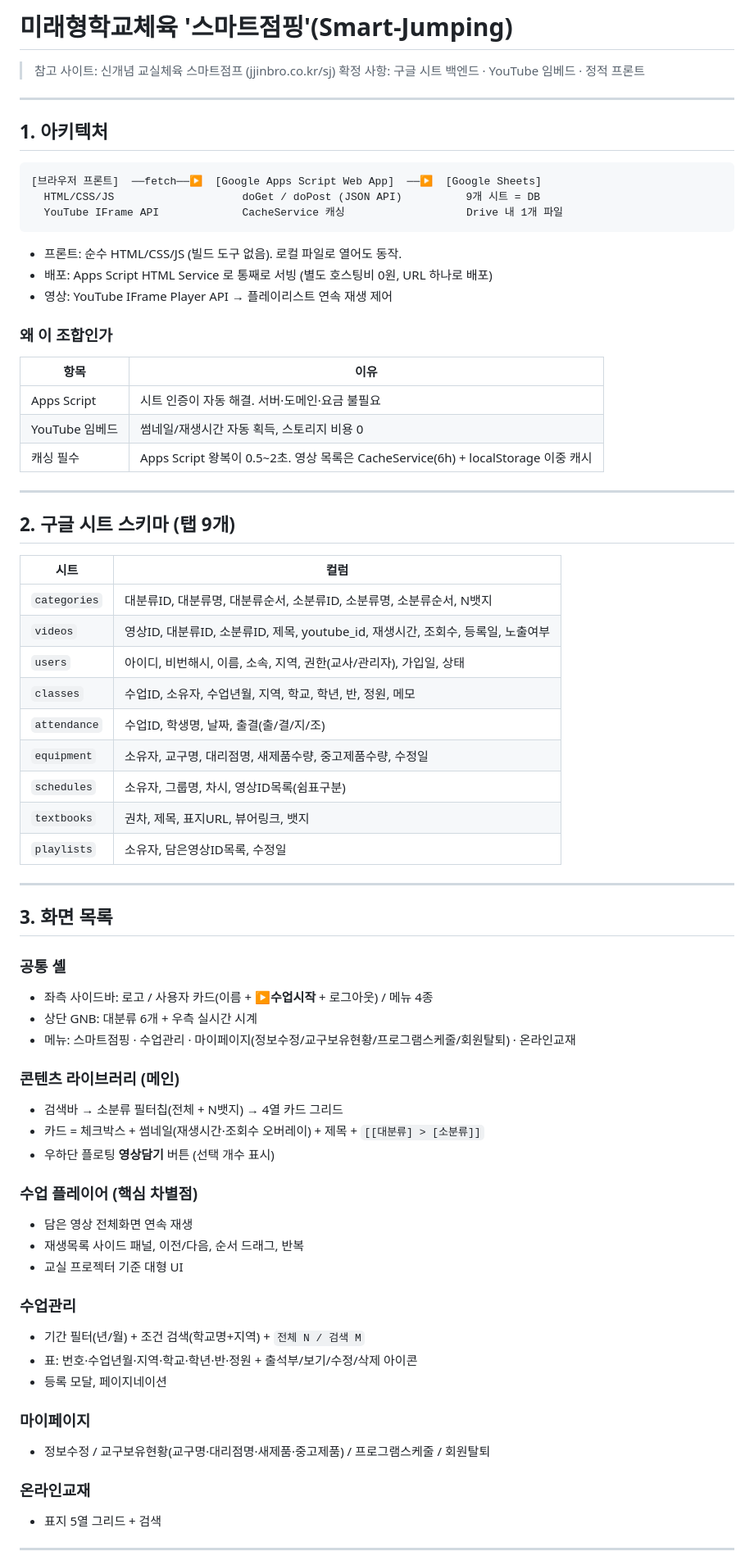
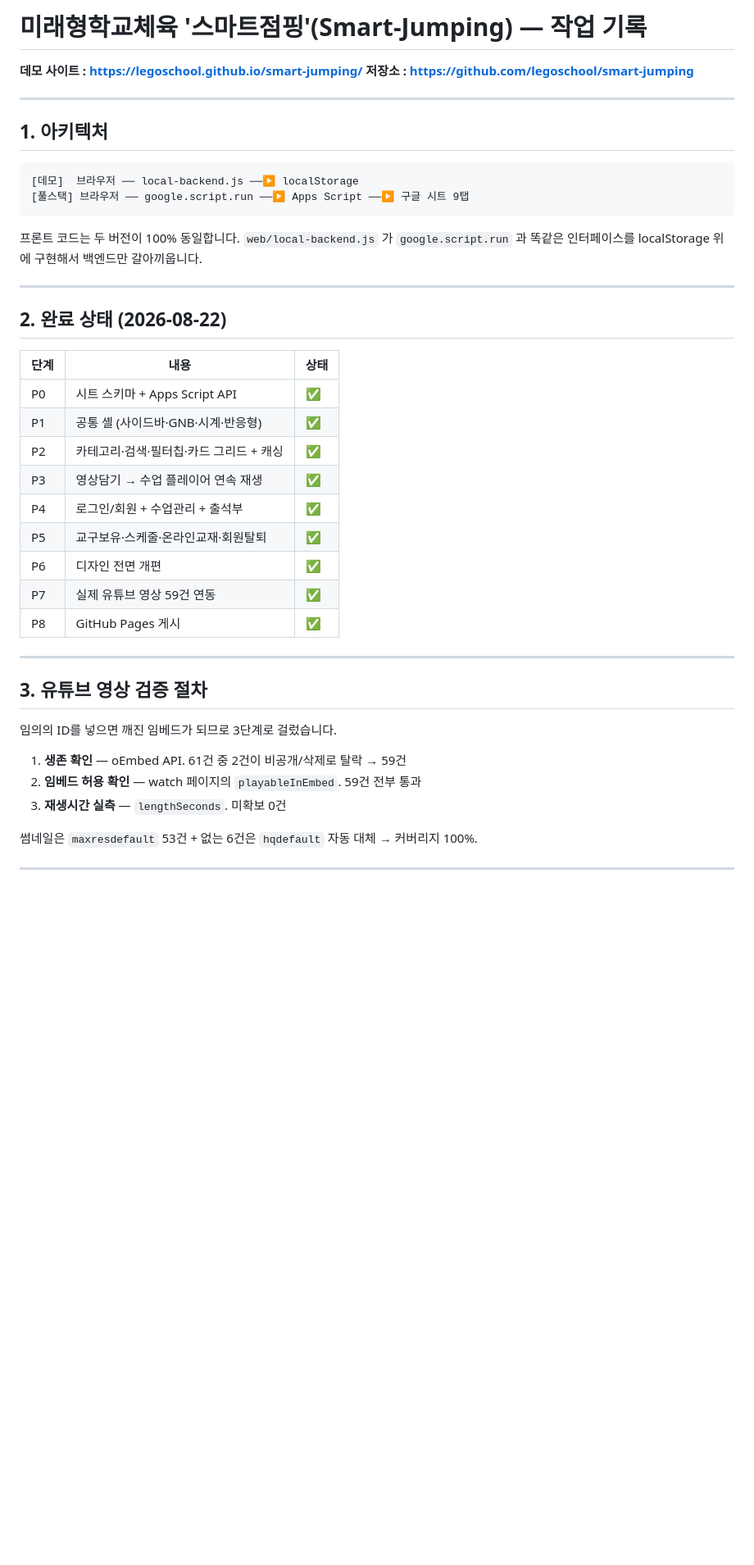
Before and after one commit to legoschool/smart-jumping, a Markdown page: 작업계획.md, the part around one of its changes. Shown at 82% size. Drawn GitHub-style; blank space fills up the shorter version.

````diff
--- a/작업계획.md
+++ b/작업계획.md
@@ -1,74 +1,48 @@
-# 미래형학교체육 '스마트점핑'(Smart-Jumping)
+# 미래형학교체육 '스마트점핑'(Smart-Jumping) — 작업 기록
 
-> 참고 사이트: 신개념 교실체육 스마트점프 (jjinbro.co.kr/sj)
-> 확정 사항: 구글 시트 백엔드 · YouTube 임베드 · 정적 프론트
+**데모 사이트 : https://legoschool.github.io/smart-jumping/**
+**저장소 : https://github.com/legoschool/smart-jumping**
 
 ---
 
 ## 1. 아키텍처
 
 ```
-[브라우저 프론트]  ──fetch──▶  [Google Apps Script Web App]  ──▶  [Google Sheets]
-  HTML/CSS/JS                    doGet / doPost (JSON API)          9개 시트 = DB
-  YouTube IFrame API             CacheService 캐싱                   Drive 내 1개 파일
+[데모]  브라우저 ── local-backend.js ──▶ localStorage
+[풀스택] 브라우저 ── google.script.run ──▶ Apps Script ──▶ 구글 시트 9탭
 ```
 
-- 프론트: 순수 HTML/CSS/JS (빌드 도구 없음). 로컬 파일로 열어도 동작.
-- 배포: Apps Script HTML Service 로 통째로 서빙 (별도 호스팅비 0원, URL 하나로 배포)
-- 영상: YouTube IFrame Player API → 플레이리스트 연속 재생 제어
-
-### 왜 이 조합인가
-| 항목 | 이유 |
-|---|---|
-| Apps Script | 시트 인증이 자동 해결. 서버·도메인·요금 불필요 |
-| YouTube 임베드 | 썸네일/재생시간 자동 획득, 스토리지 비용 0 |
-| 캐싱 필수 | Apps Script 왕복이 0.5~2초. 영상 목록은 CacheService(6h) + localStorage 이중 캐시 |
+프론트 코드는 두 버전이 100% 동일합니다. `web/local-backend.js` 가
+`google.script.run` 과 똑같은 인터페이스를 localStorage 위에 구현해서
+백엔드만 갈아끼웁니다.
 
 ---
 
-## 2. 구글 시트 스키마 (탭 9개)
+## 2. 완료 상태 (2026-08-22)
 
-| 시트 | 컬럼 |
-|---|---|
-| `categories` | 대분류ID, 대분류명, 대분류순서, 소분류ID, 소분류명, 소분류순서, N뱃지 |
-| `videos` | 영상ID, 대분류ID, 소분류ID, 제목, youtube_id, 재생시간, 조회수, 등록일, 노출여부 |
-| `users` | 아이디, 비번해시, 이름, 소속, 지역, 권한(교사/관리자), 가입일, 상태 |
-| `classes` | 수업ID, 소유자, 수업년월, 지역, 학교, 학년, 반, 정원, 메모 |
-| `attendance` | 수업ID, 학생명, 날짜, 출결(출/결/지/조) |
-| `equipment` | 소유자, 교구명, 대리점명, 새제품수량, 중고제품수량, 수정일 |
-| `schedules` | 소유자, 그룹명, 차시, 영상ID목록(쉼표구분) |
-| `textbooks` | 권차, 제목, 표지URL, 뷰어링크, 뱃지 |
-| `playlists` | 소유자, 담은영상ID목록, 수정일 |
+| 단계 | 내용 | 상태 |
+|---|---|---|
+| P0 | 시트 스키마 + Apps Script API | ✅ |
+| P1 | 공통 셸 (사이드바·GNB·시계·반응형) | ✅ |
+| P2 | 카테고리·검색·필터칩·카드 그리드 + 캐싱 | ✅ |
+| P3 | 영상담기 → 수업 플레이어 연속 재생 | ✅ |
+| P4 | 로그인/회원 + 수업관리 + 출석부 | ✅ |
+| P5 | 교구보유·스케줄·온라인교재·회원탈퇴 | ✅ |
+| P6 | 디자인 전면 개편 | ✅ |
+| P7 | 실제 유튜브 영상 59건 연동 | ✅ |
+| P8 | GitHub Pages 게시 | ✅ |
 
 ---
 
-## 3. 화면 목록
+## 3. 유튜브 영상 검증 절차
 
-### 공통 셸
-- 좌측 사이드바: 로고 / 사용자 카드(이름 + **▶수업시작** + 로그아웃) / 메뉴 4종
-- 상단 GNB: 대분류 6개 + 우측 실시간 시계
-- 메뉴: 스마트점핑 · 수업관리 · 마이페이지(정보수정/교구보유현황/프로그램스케줄/회원탈퇴) · 온라인교재
+임의의 ID를 넣으면 깨진 임베드가 되므로 3단계로 걸렀습니다.
 
-### 콘텐츠 라이브러리 (메인)
-- 검색바 → 소분류 필터칩(전체 + N뱃지) → 4열 카드 그리드
-- 카드 = 체크박스 + 썸네일(재생시간·조회수 오버레이) + 제목 + `[[대분류] > [소분류]]`
-- 우하단 플로팅 **영상담기** 버튼 (선택 개수 표시)
+1. **생존 확인** — oEmbed API. 61건 중 2건이 비공개/삭제로 탈락 → 59건
+2. **임베드 허용 확인** — watch 페이지의 `playableInEmbed`. 59건 전부 통과
+3. **재생시간 실측** — `lengthSeconds`. 미확보 0건
 
-### 수업 플레이어 (핵심 차별점)
-- 담은 영상 전체화면 연속 재생
-- 재생목록 사이드 패널, 이전/다음, 순서 드래그, 반복
-- 교실 프로젝터 기준 대형 UI
-
-### 수업관리
-- 기간 필터(년/월) + 조건 검색(학교명+지역) + `전체 N / 검색 M`
-- 표: 번호·수업년월·지역·학교·학년·반·정원 + 출석부/보기/수정/삭제 아이콘
-- 등록 모달, 페이지네이션
-
-### 마이페이지
-- 정보수정 / 교구보유현황(교구명·대리점명·새제품·중고제품) / 프로그램스케줄 / 회원탈퇴
-
-### 온라인교재
-- 표지 5열 그리드 + 검색
+썸네일은 `maxresdefault` 53건 + 없는 6건은 `hqdefault` 자동 대체 → 커버리지 100%.
 
 ---
 
````
Also changed, not shown: other parts of 작업계획.md (+23 -33 lines).
